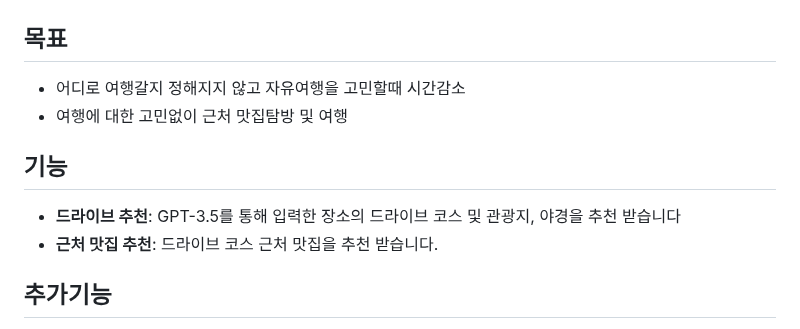
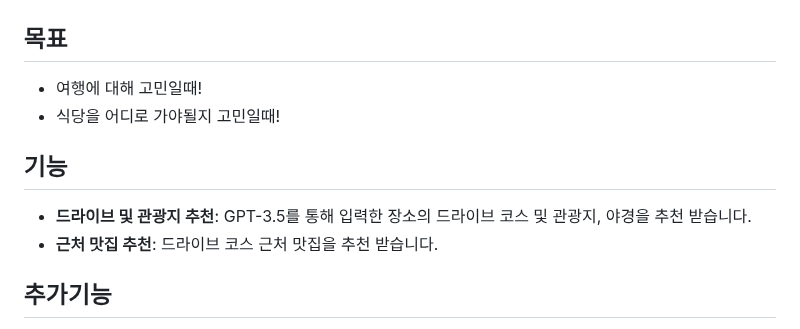
Before and after one commit to Junha9694/GPT_-travel_repoProject1, a Markdown page: README.md, the part around the change. Drawn GitHub-style.

```diff
--- a/README.md
+++ b/README.md
@@ -21,12 +21,12 @@
     </table>
 
 ## 목표
-- 어디로 여행갈지 정해지지 않고 자유여행을 고민할때 시간감소
-- 여행에 대한 고민없이 근처 맛집탐방 및 여행
+- 여행에 대해 고민일때!
+- 식당을 어디로 가야될지 고민일때!
 
 ## 기능
 
-- **드라이브 추천**: GPT-3.5를 통해 입력한 장소의 드라이브 코스 및 관광지, 야경을 추천 받습니다
+- **드라이브 및 관광지 추천**: GPT-3.5를 통해 입력한 장소의 드라이브 코스 및 관광지, 야경을 추천 받습니다.
 - **근처 맛집 추천**: 드라이브 코스 근처 맛집을 추천 받습니다.
 
 ## 추가기능
```
